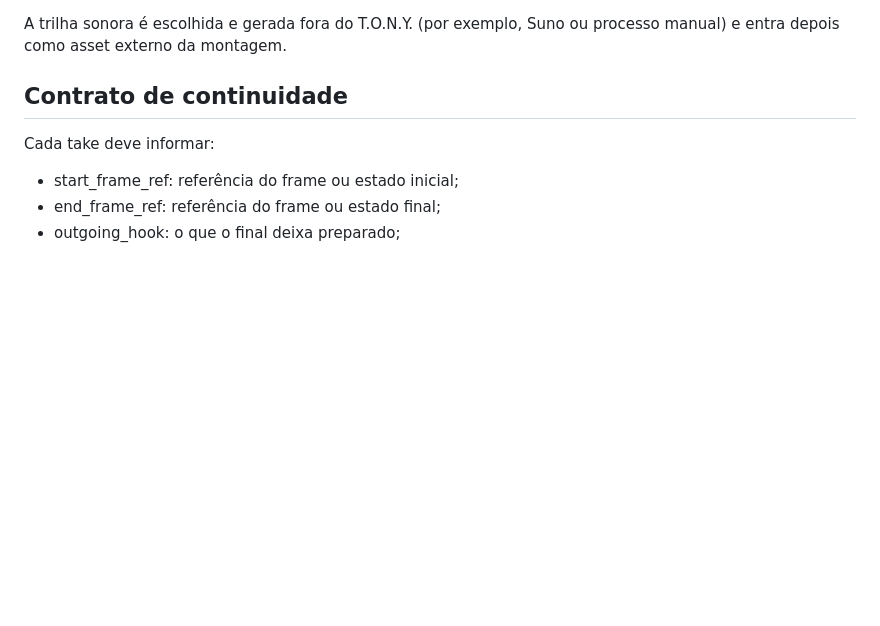
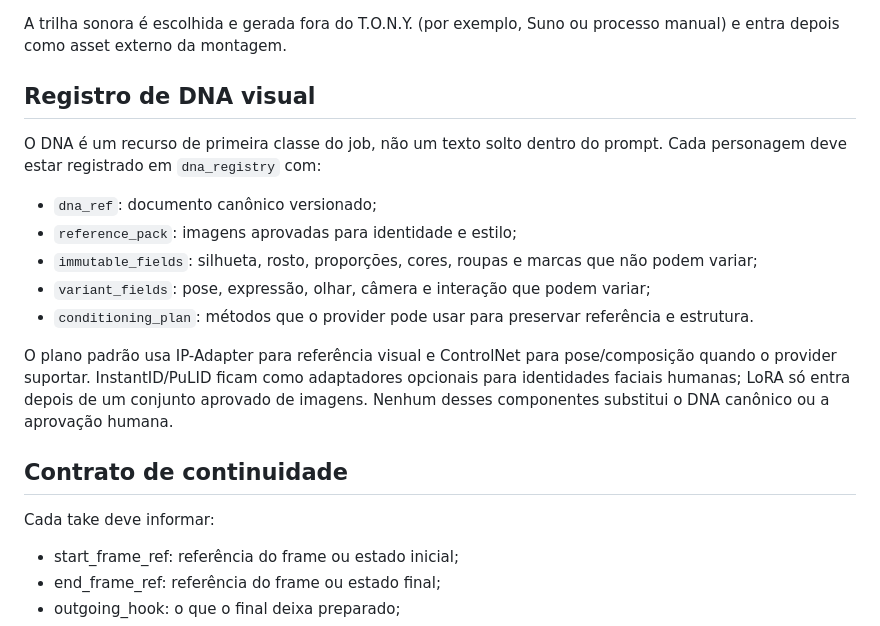
Before and after one commit to Tonnyboll/TONNY_COMMAND_CENTER, a Markdown page: projects/KIDS_VIDEO_JOB_RUNTIME.md, the part around the change. Rendered like a GitHub page; blank space fills up the shorter version.

Commit message:
docs: define visual DNA registry and conditioning policy

```diff
--- a/projects/KIDS_VIDEO_JOB_RUNTIME.md
+++ b/projects/KIDS_VIDEO_JOB_RUNTIME.md
@@ -16,6 +16,18 @@ O agente não gera música, não chama geradores de áudio e não renderiza o v
 - exporta um manifesto de timeline para o DaVinci.
 
 A trilha sonora é escolhida e gerada fora do T.O.N.Y. (por exemplo, Suno ou processo manual) e entra depois como asset externo da montagem.
+
+## Registro de DNA visual
+
+O DNA é um recurso de primeira classe do job, não um texto solto dentro do prompt. Cada personagem deve estar registrado em `dna_registry` com:
+
+- `dna_ref`: documento canônico versionado;
+- `reference_pack`: imagens aprovadas para identidade e estilo;
+- `immutable_fields`: silhueta, rosto, proporções, cores, roupas e marcas que não podem variar;
+- `variant_fields`: pose, expressão, olhar, câmera e interação que podem variar;
+- `conditioning_plan`: métodos que o provider pode usar para preservar referência e estrutura.
+
+O plano padrão usa IP-Adapter para referência visual e ControlNet para pose/composição quando o provider suportar. InstantID/PuLID ficam como adaptadores opcionais para identidades faciais humanas; LoRA só entra depois de um conjunto aprovado de imagens. Nenhum desses componentes substitui o DNA canônico ou a aprovação humana.
 
 ## Contrato de continuidade
 
```
